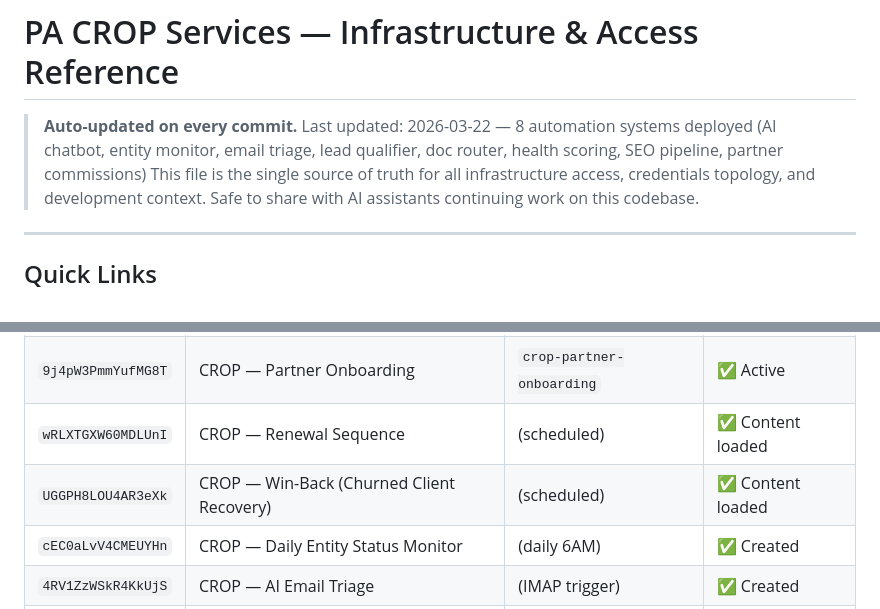
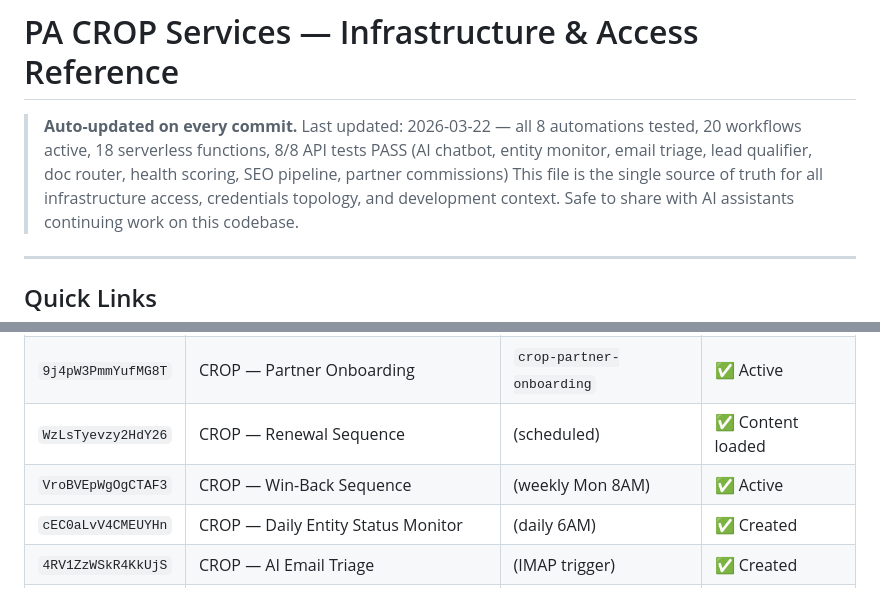
Before and after one commit to pinohu/pa-crop-services, a Markdown page: INFRASTRUCTURE.md, 2 parts joined by grey strips. Rendered like a GitHub page.

Commit message:
INFRASTRUCTURE.md: final status — 8/8 API tests pass, 20 active workflows, new IDs

```diff
--- a/INFRASTRUCTURE.md
+++ b/INFRASTRUCTURE.md
@@ -1,6 +1,6 @@
 # PA CROP Services — Infrastructure & Access Reference
 
-> **Auto-updated on every commit.** Last updated: 2026-03-22 — 8 automation systems deployed (AI chatbot, entity monitor, email triage, lead qualifier, doc router, health scoring, SEO pipeline, partner commissions)
+> **Auto-updated on every commit.** Last updated: 2026-03-22 — all 8 automations tested, 20 workflows active, 18 serverless functions, 8/8 API tests PASS (AI chatbot, entity monitor, email triage, lead qualifier, doc router, health scoring, SEO pipeline, partner commissions)
 > This file is the single source of truth for all infrastructure access, credentials topology,
 > and development context. Safe to share with AI assistants continuing work on this codebase.
 
@@ -223,8 +223,8 @@ def push_file(remote_path, content_str, message):
 | `RSibNfwSM9aw3vUW` | CROP — Hot Lead Alert | `crop-hot-lead-alert` | ✅ Active |
 | `l2495RxXLxkYzqcU` | CROP — Portal Access Code Reset | `crop-portal-reset` | ✅ Active |
 | `9j4pW3PmmYufMG8T` | CROP — Partner Onboarding | `crop-partner-onboarding` | ✅ Active |
-| `wRLXTGXW60MDLUnI` | CROP — Renewal Sequence | (scheduled) | ✅ Content loaded |
-| `UGGPH8LOU4AR3eXk` | CROP — Win-Back (Churned Client Recovery) | (scheduled) | ✅ Content loaded |
+| `WzLsTyevzy2HdY26` | CROP — Renewal Sequence | (scheduled) | ✅ Content loaded |
+| `VroBVEpWgOgCTAF3` | CROP — Win-Back Sequence | (weekly Mon 8AM) | ✅ Active |
 | `cEC0aLvV4CMEUYHn` | CROP — Daily Entity Status Monitor | (daily 6AM) | ✅ Created |
 | `4RV1ZzWSkR4KkUjS` | CROP — AI Email Triage | (IMAP trigger) | ✅ Created |
 | `EfsC4jvIcS9j4RK0` | CROP — Weekly Client Health Score | (weekly Mon 7AM) | ✅ Created |
```
